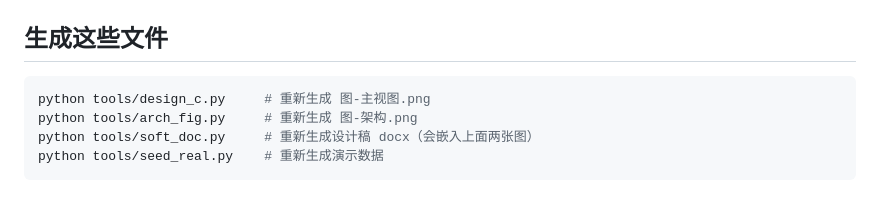
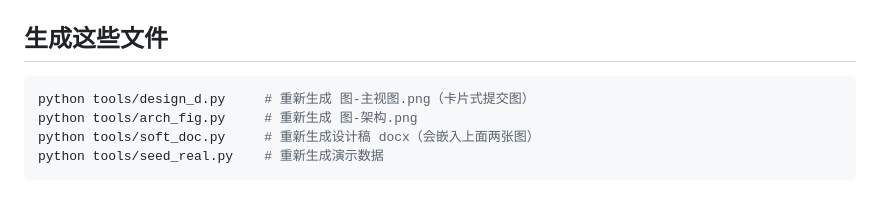
Before and after one commit to changxi4848/project-git, a Markdown page: docs/README.md, the part around the change. Rendered like a GitHub page.

````diff
--- a/docs/README.md
+++ b/docs/README.md
@@ -16,7 +16,7 @@
 ## 生成这些文件
 
 ```bash
-python tools/design_c.py     # 重新生成 图-主视图.png
+python tools/design_d.py     # 重新生成 图-主视图.png（卡片式提交图）
 python tools/arch_fig.py     # 重新生成 图-架构.png
 python tools/soft_doc.py     # 重新生成设计稿 docx（会嵌入上面两张图）
 python tools/seed_real.py    # 重新生成演示数据
````
Also changed, not shown: docs/_t.png (added), docs/图-主视图.png, 4 other files.
